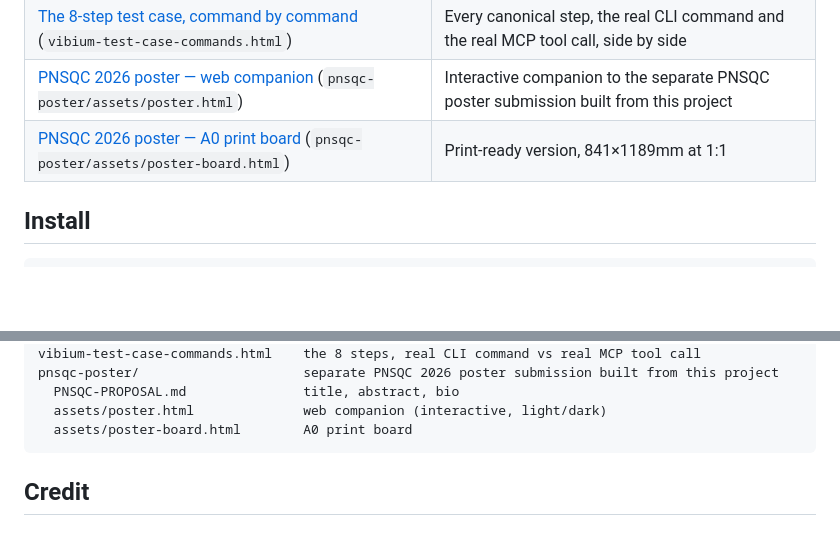
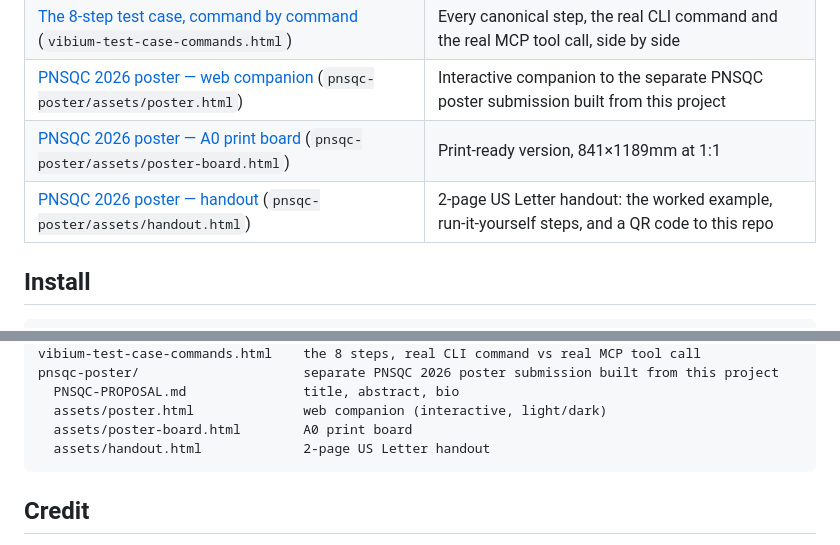
Before and after one commit to lana-20/candy-mapping, a Markdown page: README.md, 2 parts joined by grey strips. Rendered like a GitHub page; blank space fills up the shorter version.

````diff
--- a/README.md
+++ b/README.md
@@ -22,6 +22,7 @@ All live at **[lana-20.github.io/candy-mapping](https://lana-20.github.io/candy-
 | [The 8-step test case, command by command](https://lana-20.github.io/candy-mapping/vibium-test-case-commands.html) (`vibium-test-case-commands.html`) | Every canonical step, the real CLI command and the real MCP tool call, side by side |
 | [PNSQC 2026 poster — web companion](https://lana-20.github.io/candy-mapping/pnsqc-poster/assets/poster.html) (`pnsqc-poster/assets/poster.html`) | Interactive companion to the separate PNSQC poster submission built from this project |
 | [PNSQC 2026 poster — A0 print board](https://lana-20.github.io/candy-mapping/pnsqc-poster/assets/poster-board.html) (`pnsqc-poster/assets/poster-board.html`) | Print-ready version, 841×1189mm at 1:1 |
+| [PNSQC 2026 poster — handout](https://lana-20.github.io/candy-mapping/pnsqc-poster/assets/handout.html) (`pnsqc-poster/assets/handout.html`) | 2-page US Letter handout: the worked example, run-it-yourself steps, and a QR code to this repo |
 
 ## Install
 
@@ -131,6 +132,7 @@ pnsqc-poster/                     separate PNSQC 2026 poster submission built fr
   PNSQC-PROPOSAL.md               title, abstract, bio
   assets/poster.html              web companion (interactive, light/dark)
   assets/poster-board.html        A0 print board
+  assets/handout.html             2-page US Letter handout
 ```
 
 ## Credit
````
Also changed, not shown: references/timing-methodology.md (+15 -1 lines).
